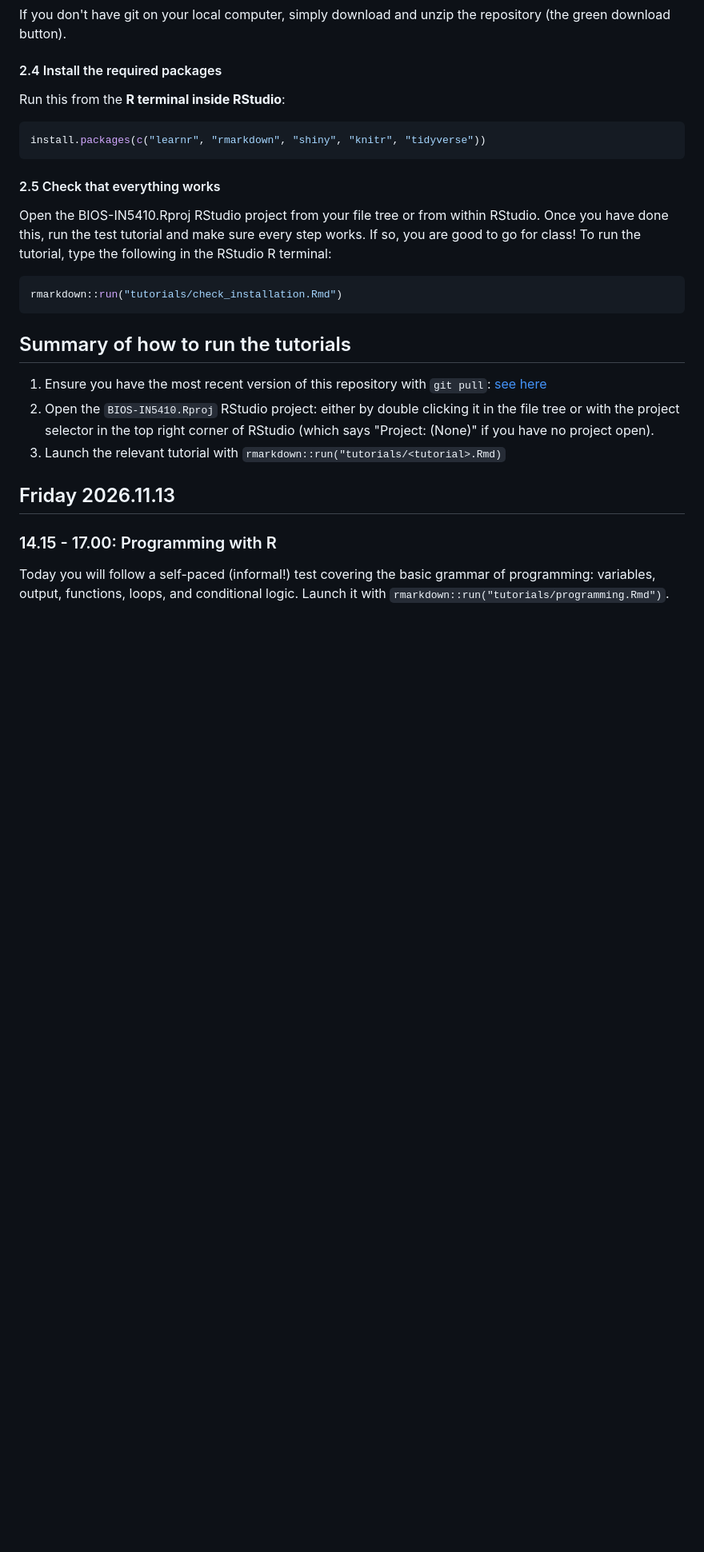
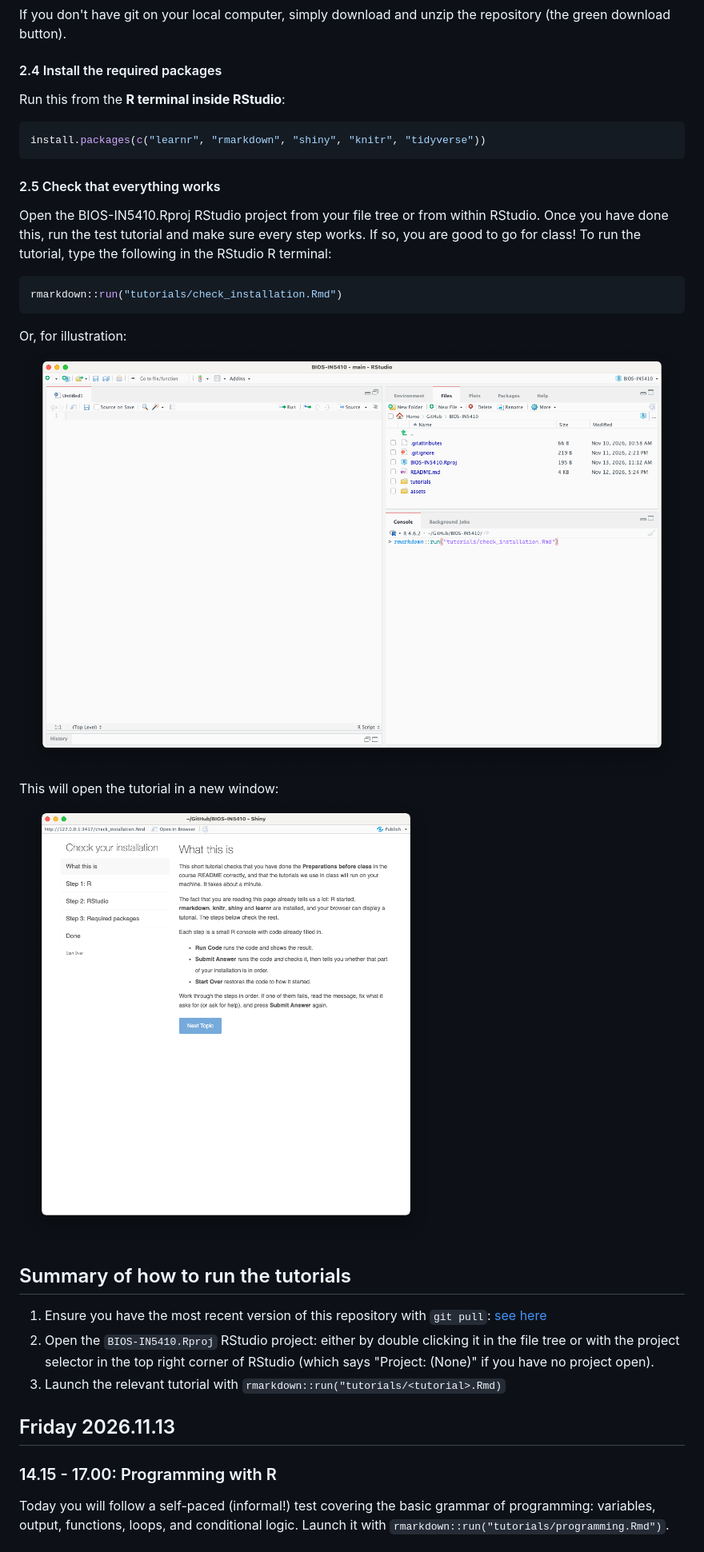
Before and after one commit to ErikSRoeed/BIOS-IN5410, a Markdown page: README.md, the part around one of its changes. Shown at 80% size. Drawn GitHub-style; pictures changed too: assets/rstudio-1.png (added), assets/tutorial.png (added); blank space fills up the shorter version.

Commit message:
Clarify instructions in README.md

````diff
--- a/README.md
+++ b/README.md
@@ -39,6 +41,10 @@ Open the BIOS-IN5410.Rproj RStudio project from your file tree or from within RS
 ```R
 rmarkdown::run("tutorials/check_installation.Rmd")
 ```
+Or, for illustration:
+![A screenshot of typing the check_installation.Rmd call](assets/rstudio-1.png)
+This will open the tutorial in a new window:
+![A screenshot of the check_installation tutorial](assets/tutorial.png)
 
 ## Summary of how to run the tutorials
 1. Ensure you have the most recent version of this repository with `git pull`: [see here](#23-clone-or-download-this-repository)
````
Also changed, not shown: other parts of README.md (+2 -0 lines).
